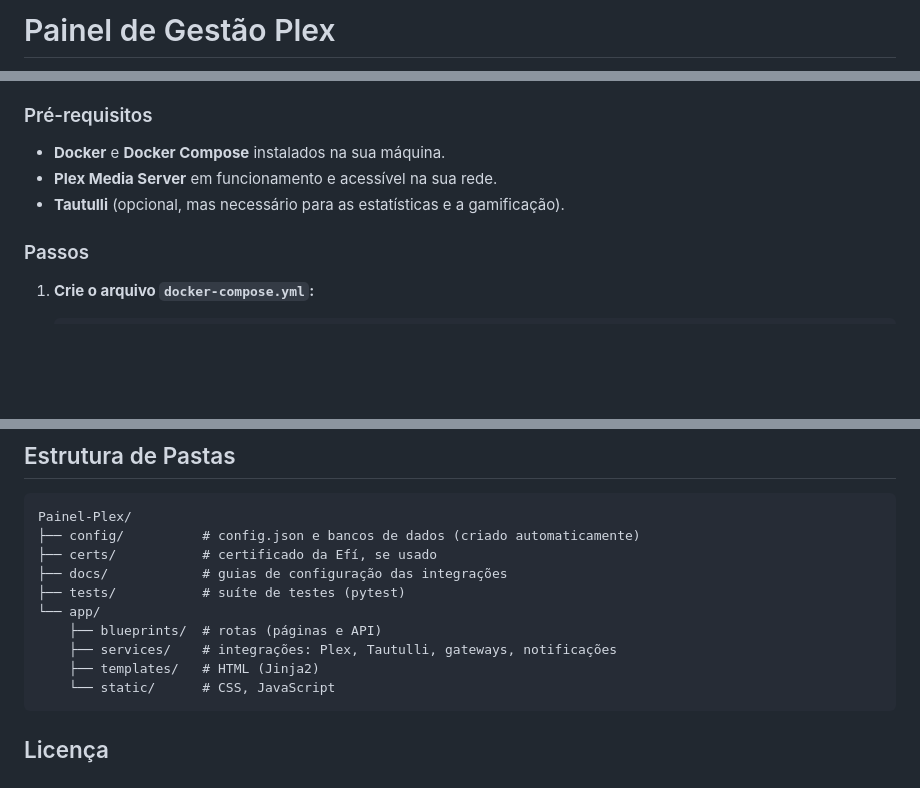
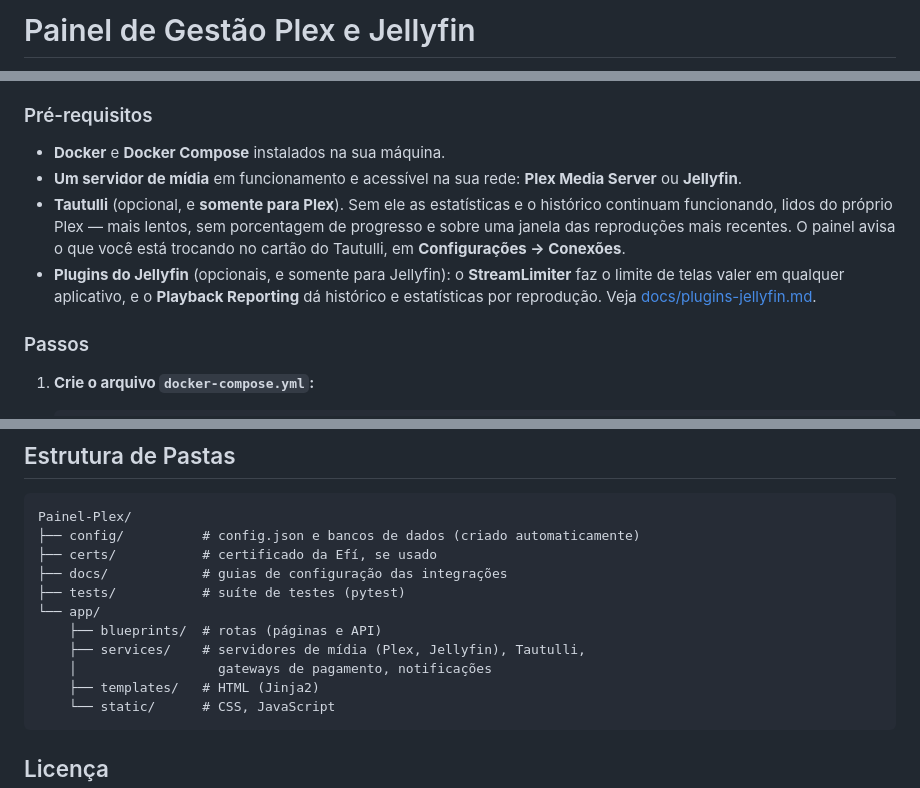
Before and after one commit to ClankJake/Painel-Plex, a Markdown page: README.md, 3 parts joined by grey strips. Drawn GitHub-style; blank space fills up the shorter version.

````diff
--- a/README.md
+++ b/README.md
@@ -1,3 +1,3 @@
-# Painel de Gestão Plex
+# Painel de Gestão Plex e Jellyfin
 
 ![Status do Projeto](https://img.shields.io/badge/status-ativo-brightgreen)
@@ -56,8 +87,9 @@ Esta é a forma mais simples e rápida de colocar a aplicação em funcionamento
 ### Pré-requisitos
 
 -   **Docker** e **Docker Compose** instalados na sua máquina.
--   **Plex Media Server** em funcionamento e acessível na sua rede.
--   **Tautulli** (opcional, mas necessário para as estatísticas e a gamificação).
+-   **Um servidor de mídia** em funcionamento e acessível na sua rede: **Plex Media Server** ou **Jellyfin**.
+-   **Tautulli** (opcional, e **somente para Plex**). Sem ele as estatísticas e o histórico continuam funcionando, lidos do próprio Plex — mais lentos, sem porcentagem de progresso e sobre uma janela das reproduções mais recentes. O painel avisa o que você está trocando no cartão do Tautulli, em **Configurações → Conexões**.
+-   **Plugins do Jellyfin** (opcionais, e somente para Jellyfin): o **StreamLimiter** faz o limite de telas valer em qualquer aplicativo, e o **Playback Reporting** dá histórico e estatísticas por reprodução. Veja [docs/plugins-jellyfin.md](docs/plugins-jellyfin.md).
 
 ### Passos
 
@@ -213,7 +250,8 @@ Painel-Plex/
 ├── tests/           # suíte de testes (pytest)
 └── app/
     ├── blueprints/  # rotas (páginas e API)
-    ├── services/    # integrações: Plex, Tautulli, gateways, notificações
+    ├── services/    # servidores de mídia (Plex, Jellyfin), Tautulli,
+    │                  gateways de pagamento, notificações
     ├── templates/   # HTML (Jinja2)
     └── static/      # CSS, JavaScript
 ```
````
Also changed, not shown: other parts of README.md (+50 -14 lines).
